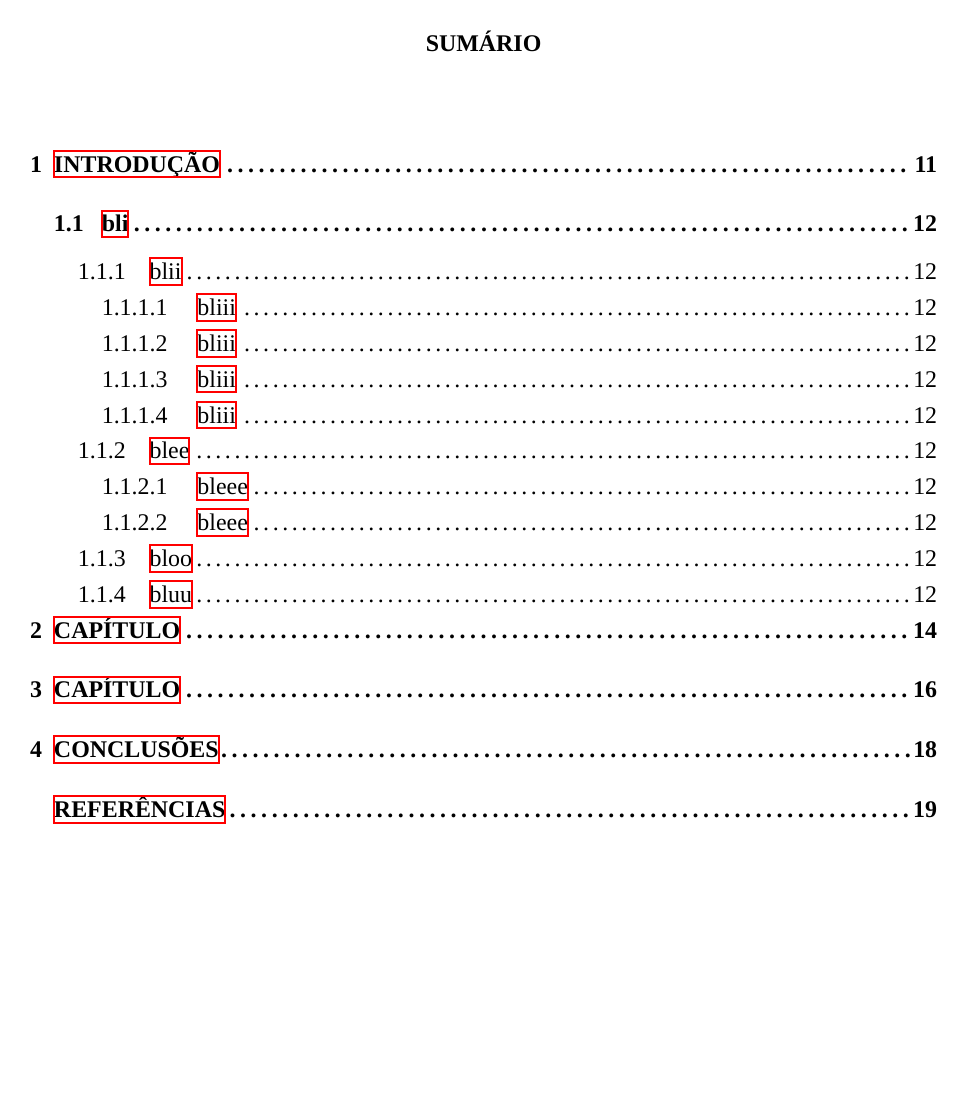
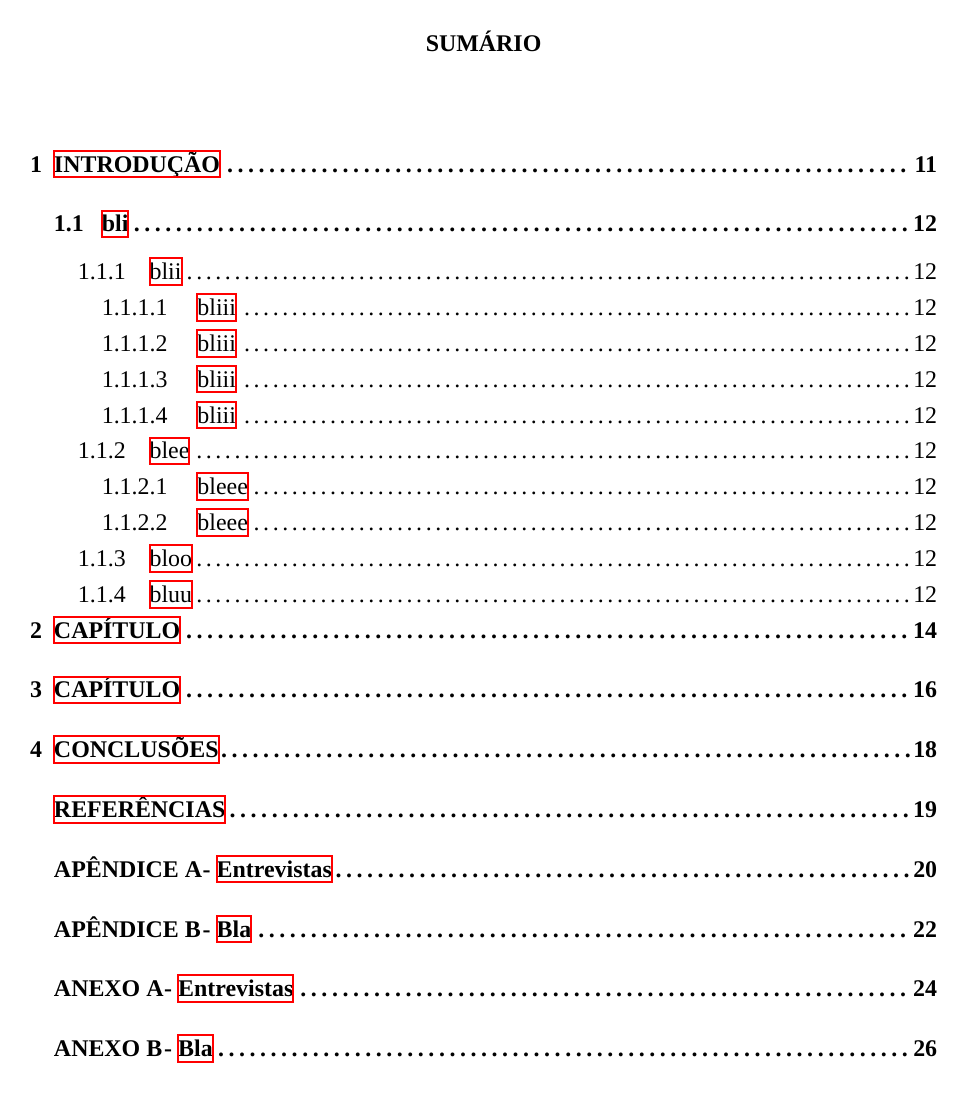
Before and after one commit to Dorumagaxs/ABNT_UFMG, a LaTeX document (main.tex, which reads postextual/anexos.tex, postextual/anexos/bla.tex, postextual/anexos/entrevistas.tex): page 11 of 20 before the commit and page 11 of 28 after it. Compiled offline with XeLaTeX; a missing font is replaced by an installed copy or a similar font; a LaTeX package or settings file that is missing is left out.

Commit message:
apêndices e anexos prontos

```diff
--- a/main.tex
+++ b/main.tex
@@ -80,6 +79,12 @@
 \newcommand{\desenvolvimento}{\input{./textual/desenvolvimento.tex}}
 \newcommand{\conclusao}{\input{./textual/conclusao.tex}}
 
+% Importa os arquivos contendo os elementos pós-textuais
+\newcommand{\glossario}{\input{./postextual/glossario.tex}}
+\newcommand{\apendices}{\input{./postextual/apendices.tex}}
+\newcommand{\anexos}{\input{./postextual/anexos.tex}}
+\newcommand{\indice}{\input{./postextual/indice.tex}}
+
 % Define Times New Roman como fonte do documento
 \setmainfont{Times New Roman}
 % Define o espaço entre parágrafos como 0
@@ -94,11 +99,6 @@
 % Define o rodapé das páginas como vazio
 \fancyfoot[L,C,R]{}
 
-% Define a formatação da seção para elementos pré-textuais
-\newcommand{\pretextualsection}{%
-	\titleformat{\section}{\centering\normalfont\bfseries\MakeUppercase}{}{\spacecharacterlength}{}
-}
-
 % Define a formatação da lista de figuras
 \titlecontents{figure}[0em]{Figura\hspace{1.4em}--- }{\contentslabel{2.3em}}{}{\bfseries\dotfill\contentspage}
 
@@ -112,12 +112,25 @@
 \dottedcontents{subsubsection}[5em]{}{3em}{.4em}
 \dottedcontents{paragraph}[7em]{}{4em}{.4em}
 
-% Define as formatações das seções
+
+% Define a formatação da seção para elementos pré-textuais
+\newcommand{\pretextualsection}{%
+	\titleformat{\section}{\centering\normalfont\bfseries\MakeUppercase}{}{\spacecharacterlength}{}
+}
+% Define a formatação das seções
 \newlength{\spacecharacterlength}
 \settowidth{\spacecharacterlength}{ }
 \newcommand{\sectionbreak}{\clearpage}
 \newcommand{\textualsection}{%
 	\titleformat{\section}{\bfseries}{\thesection}{\spacecharacterlength}{}
+}
+% Define a formatação das seções para elementos pós-textuais
+\newcommand{\postextualsection}[1]{%
+	\setcounter{section}{0}
+	\renewcommand{\thesection}{\Alph{section}}
+	\renewcommand{\sectionbreak}{\clearpage}
+	\titleformat{\section}{\centering\normalfont\bfseries}{{#1} {\thesection} - }{\spacecharacterlength}{}
+	\titlecontents{section}[1em]{}{\bfseries{#1} \contentslabel{0em}\hspace{.5em} - }{}{\bfseries\dotfill\contentspage}[\addvspace{1em}]
 }
 \titlespacing{\section}{0em}{0em}{1.5cm}
 % Define as formatações das subseções
--- /dev/null
+++ b/postextual/anexos.tex
@@ -0,0 +1,2 @@
+\input{./postextual/anexos/entrevistas.tex}
+\input{./postextual/anexos/bla.tex}
--- /dev/null
+++ b/postextual/anexos/bla.tex
@@ -0,0 +1,4 @@
+\section{Bla}
+\label{sec:bla}
+
+\lipsum
--- /dev/null
+++ b/postextual/anexos/entrevistas.tex
@@ -0,0 +1,4 @@
+\section{Entrevistas}
+\label{sec:entrevistas}
+
+\lipsum
--- /dev/null
+++ b/postextual/apendices.tex
@@ -0,0 +1,2 @@
+\input{./postextual/apendices/entrevistas.tex}
+\input{./postextual/apendices/bla.tex}
--- /dev/null
+++ b/postextual/apendices/bla.tex
@@ -0,0 +1,4 @@
+\section{Bla}
+\label{sec:bla}
+
+\lipsum
--- /dev/null
+++ b/postextual/apendices/entrevistas.tex
@@ -0,0 +1,4 @@
+\section{Entrevistas}
+\label{sec:entrevistas}
+
+\lipsum
--- a/textual/conclusao.tex
+++ b/textual/conclusao.tex
@@ -20,4 +20,6 @@
 
 na seção \ref{sec:introducao} falamos \aspas{\lipsum[5][7]}~\cite{exemplo2}
 
+No apêndice \ref{sec:entrevistas} diz-se que \lipsum[8][7].
+
 \lipsum[1-4]
```
Also changed, not shown: postextual/glossario.tex (added), postextual/indice.tex (added), main.tex (11 more changed lines).
